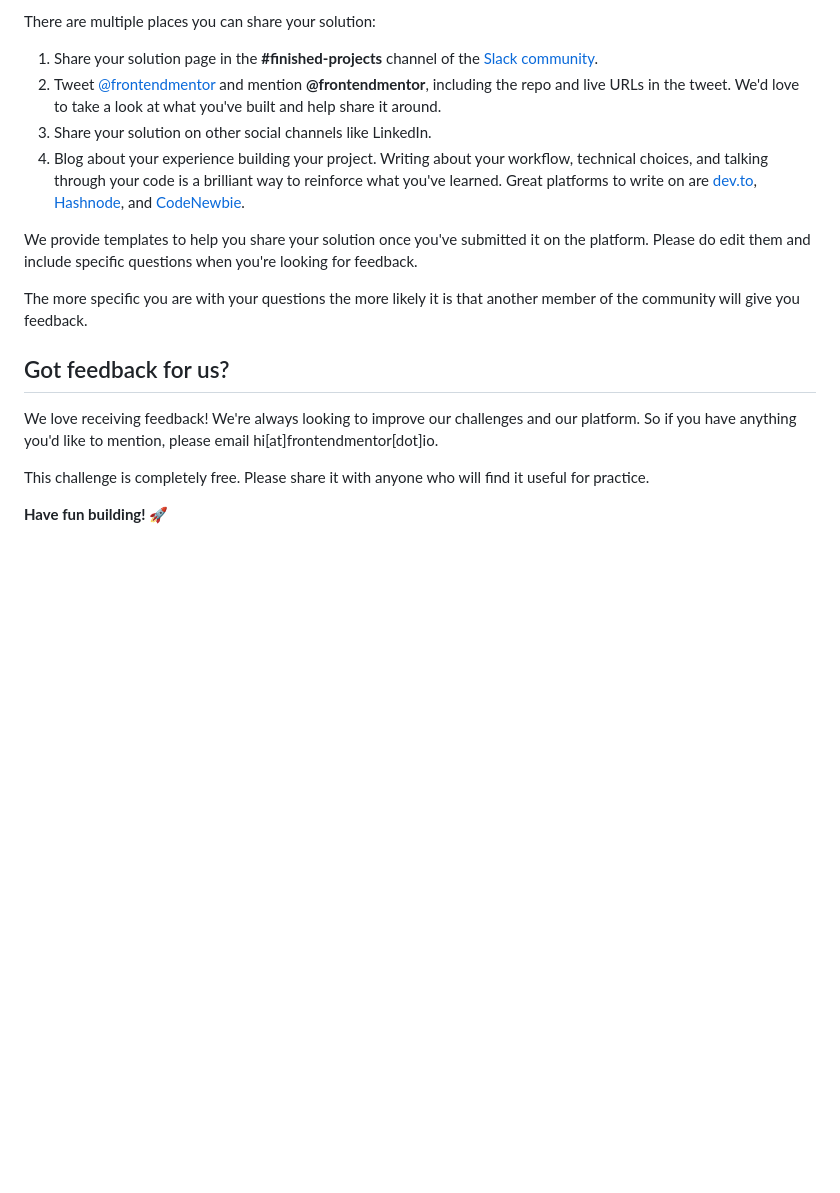
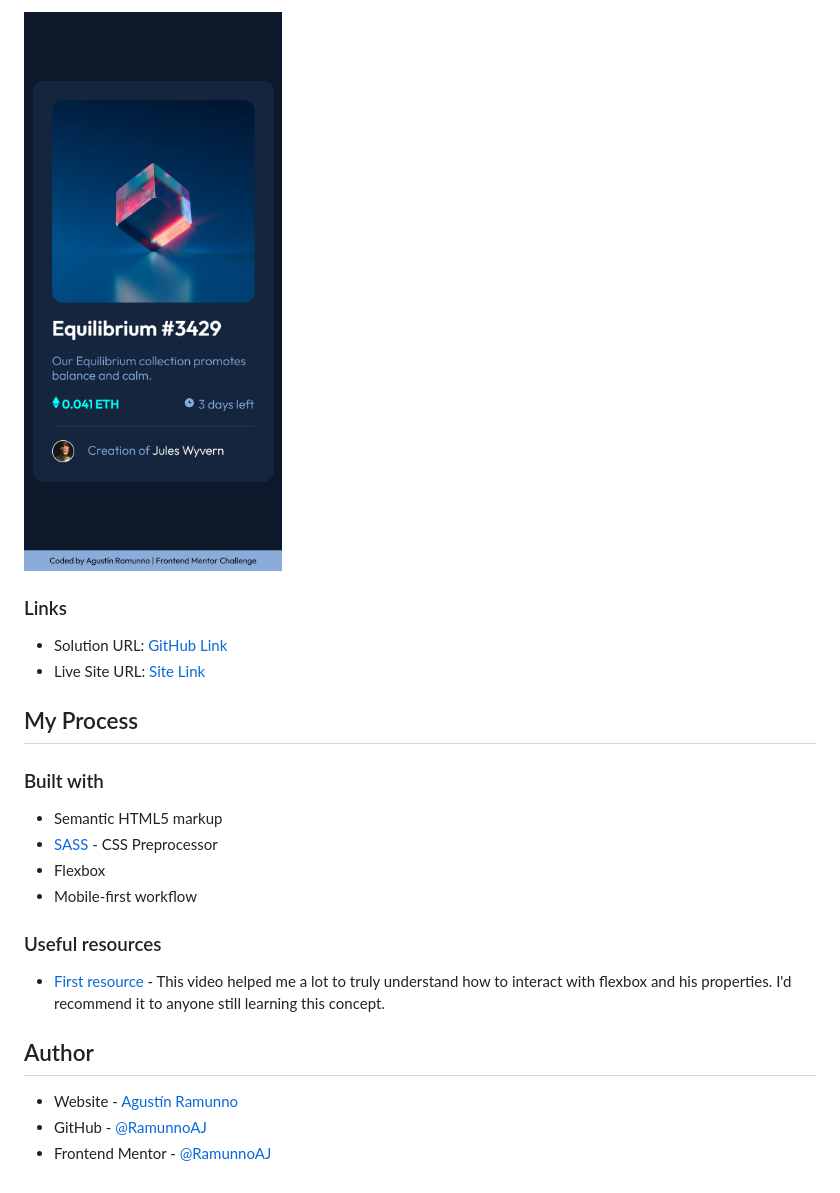
Before and after one commit to RamunnoAJ/fem-nft-preview-card, a Markdown page: README.md, the part around the change printed below. Rendered like a GitHub page; pictures changed too: images/mobile-view.png (added); blank space fills up the shorter version.

```diff
--- a/README.md
+++ b/README.md
@@ -74,19 +82,26 @@ Remember, if you're looking for feedback on your solution, be sure to ask questi
 
-There are multiple places you can share your solution:
+![Mobile view](./images/mobile-view.png)
 
-1. Share your solution page in the **#finished-projects** channel of the [Slack community](https://www.frontendmentor.io/slack).
-2. Tweet [@frontendmentor](https://twitter.com/frontendmentor) and mention **@frontendmentor**, including the repo and live URLs in the tweet. We'd love to take a look at what you've built and help share it around.
-3. Share your solution on other social channels like LinkedIn.
-4. Blog about your experience building your project. Writing about your workflow, technical choices, and talking through your code is a brilliant way to reinforce what you've learned. Great platforms to write on are [dev.to](https://dev.to/), [Hashnode](https://hashnode.com/), and [CodeNewbie](https://community.codenewbie.org/).
+### Links
 
-We provide templates to help you share your solution once you've submitted it on the platform. Please do edit them and include specific questions when you're looking for feedback.
+- Solution URL: [GitHub Link](https://github.com/RamunnoAJ/fem-nft-preview-card)
+- Live Site URL: [Site Link](https://ramunnoaj.github.io/fem-nft-preview-card/)
 
-The more specific you are with your questions the more likely it is that another member of the community will give you feedback.
+## My Process
 
-## Got feedback for us?
+### Built with
 
-We love receiving feedback! We're always looking to improve our challenges and our platform. So if you have anything you'd like to mention, please email hi[at]frontendmentor[dot]io.
+- Semantic HTML5 markup
+- [SASS](https://sass-lang.com) - CSS Preprocessor
+- Flexbox
+- Mobile-first workflow
 
-This challenge is completely free. Please share it with anyone who will find it useful for practice.
+### Useful resources
 
-**Have fun building!** 🚀
+- [First resource](https://www.youtube.com/watch?v=u044iM9xsWU) - This video helped me a lot to truly understand how to interact with flexbox and his properties. I'd recommend it to anyone still learning this concept.
+
+## Author
+
+- Website - [Agustín Ramunno](https://ramunnoaj.github.io/my-portfolio/)
+- GitHub - [@RamunnoAJ](https://github.com/RamunnoAJ)
+- Frontend Mentor - [@RamunnoAJ](https://www.frontendmentor.io/profile/RamunnoAJ)
```
Also changed, not shown: other parts of README.md (+51 -43 lines), README-template.md (deleted, +0 -111 lines), style-guide.md (deleted, +0 -33 lines), images/desktop-view.png (added).
